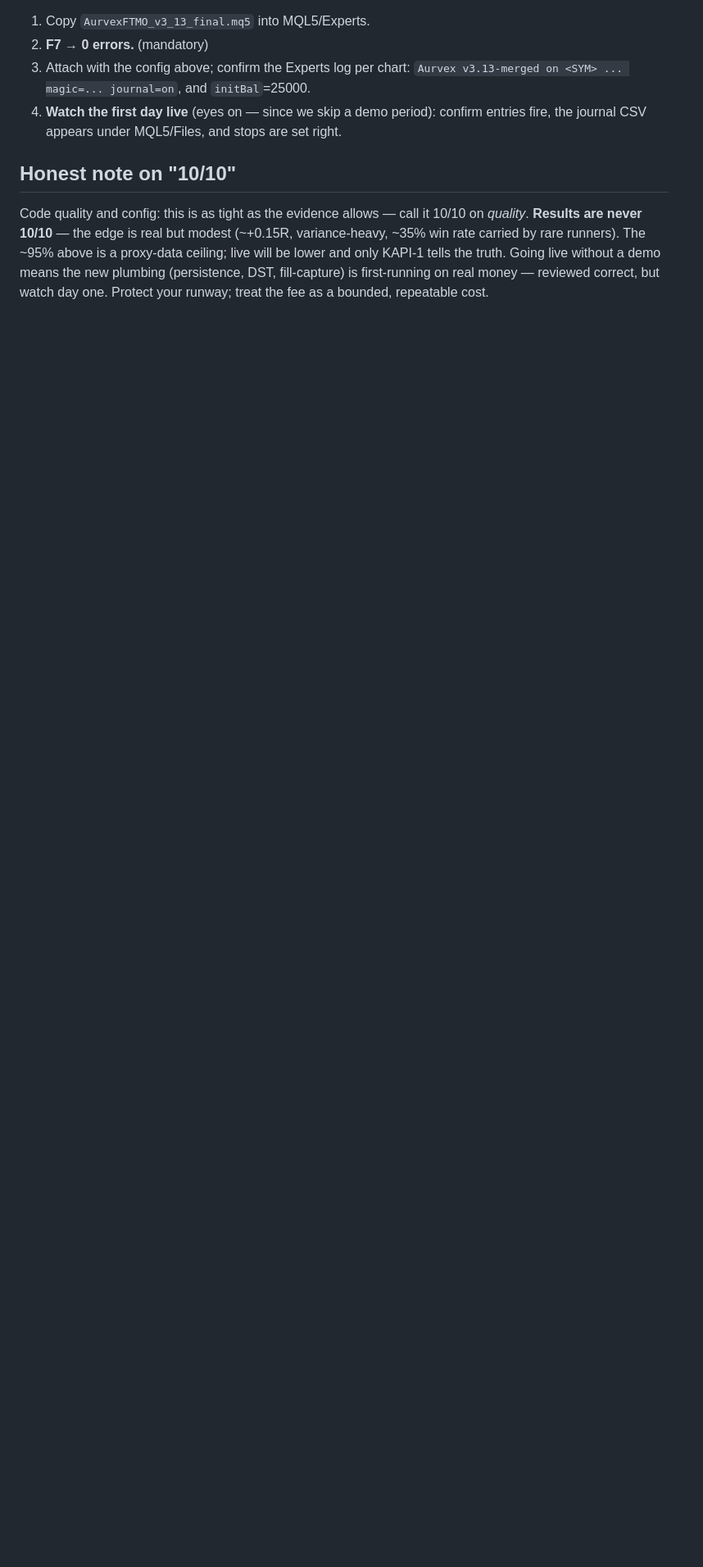
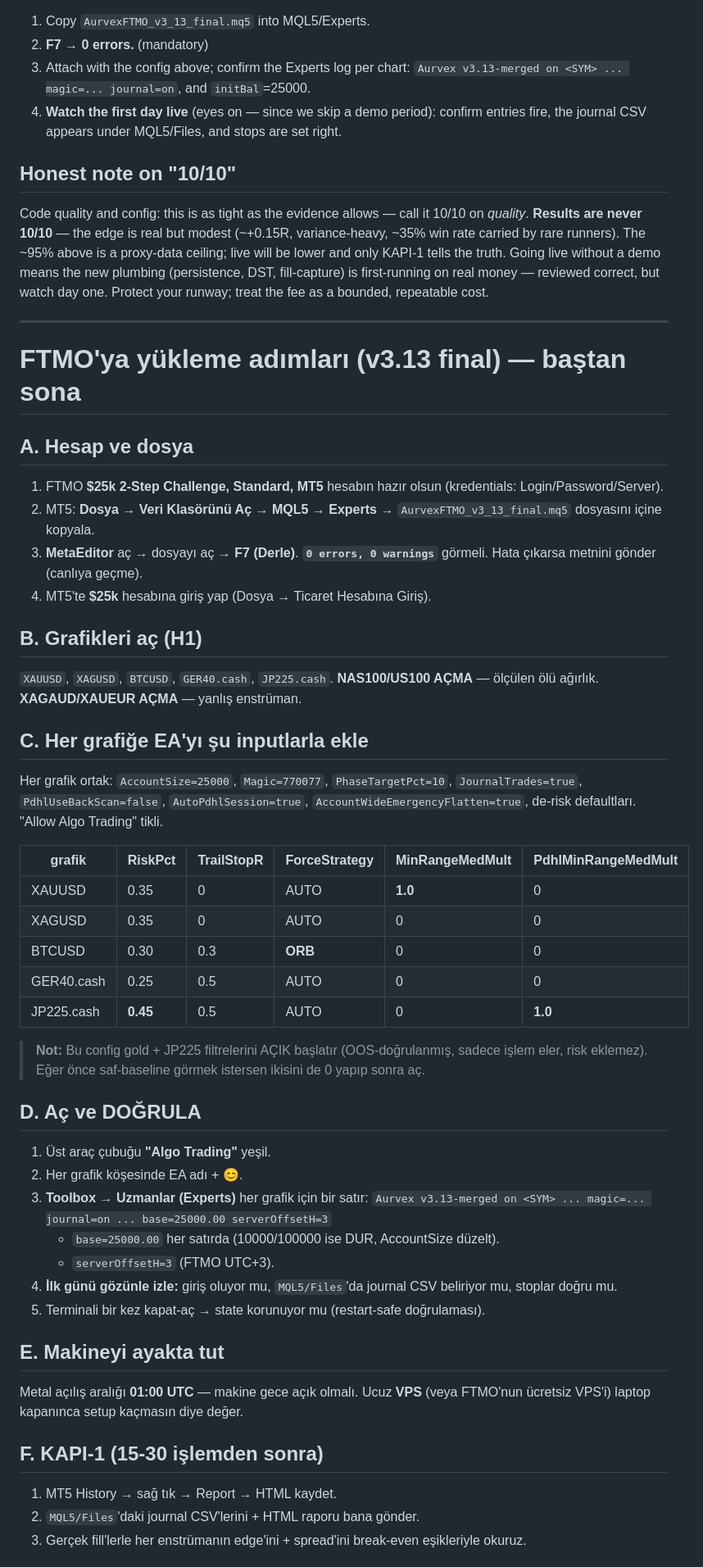
Before and after one commit to tuhanba/aurvexai, a Markdown page: FTMO_MERGE_v313.md, the part around one of its changes. Shown at 82% size. Rendered like a GitHub page; blank space fills up the shorter version.

```diff
--- a/FTMO_MERGE_v313.md
+++ b/FTMO_MERGE_v313.md
@@ -109,3 +109,51 @@ proxy-data ceiling; live will be lower and only KAPI-1 tells the truth. Going li
 without a demo means the new plumbing (persistence, DST, fill-capture) is
 first-running on real money — reviewed correct, but watch day one. Protect your
 runway; treat the fee as a bounded, repeatable cost.
+
+---
+
+# FTMO'ya yükleme adımları (v3.13 final) — baştan sona
+
+## A. Hesap ve dosya
+1. FTMO **$25k 2-Step Challenge, Standard, MT5** hesabın hazır olsun (kredentials: Login/Password/Server).
+2. MT5: **Dosya → Veri Klasörünü Aç → MQL5 → Experts** → `AurvexFTMO_v3_13_final.mq5` dosyasını içine kopyala.
+3. **MetaEditor** aç → dosyayı aç → **F7 (Derle)**. **`0 errors, 0 warnings`** görmeli. Hata çıkarsa metnini gönder (canlıya geçme).
+4. MT5'te **$25k** hesabına giriş yap (Dosya → Ticaret Hesabına Giriş).
+
+## B. Grafikleri aç (H1)
+`XAUUSD`, `XAGUSD`, `BTCUSD`, `GER40.cash`, `JP225.cash`.
+**NAS100/US100 AÇMA** — ölçülen ölü ağırlık. **XAGAUD/XAUEUR AÇMA** — yanlış enstrüman.
+
+## C. Her grafiğe EA'yı şu inputlarla ekle
+Her grafik ortak: `AccountSize=25000`, `Magic=770077`, `PhaseTargetPct=10`,
+`JournalTrades=true`, `PdhlUseBackScan=false`, `AutoPdhlSession=true`,
+`AccountWideEmergencyFlatten=true`, de-risk defaultları. "Allow Algo Trading" tikli.
+
+| grafik | RiskPct | TrailStopR | ForceStrategy | MinRangeMedMult | PdhlMinRangeMedMult |
+|---|---|---|---|---|---|
+| XAUUSD | 0.35 | 0 | AUTO | **1.0** | 0 |
+| XAGUSD | 0.35 | 0 | AUTO | 0 | 0 |
+| BTCUSD | 0.30 | 0.3 | **ORB** | 0 | 0 |
+| GER40.cash | 0.25 | 0.5 | AUTO | 0 | 0 |
+| JP225.cash | **0.45** | 0.5 | AUTO | 0 | **1.0** |
+
+> **Not:** Bu config gold + JP225 filtrelerini AÇIK başlatır (OOS-doğrulanmış, sadece işlem eler, risk eklemez). Eğer önce saf-baseline görmek istersen ikisini de 0 yapıp sonra aç.
+
+## D. Aç ve DOĞRULA
+1. Üst araç çubuğu **"Algo Trading"** yeşil.
+2. Her grafik köşesinde EA adı + **😊**.
+3. **Toolbox → Uzmanlar (Experts)** her grafik için bir satır:
+   `Aurvex v3.13-merged on <SYM> ... magic=... journal=on ... base=25000.00 serverOffsetH=3`
+   - `base=25000.00` her satırda (10000/100000 ise DUR, AccountSize düzelt).
+   - `serverOffsetH=3` (FTMO UTC+3).
+4. **İlk günü gözünle izle:** giriş oluyor mu, `MQL5/Files`'da journal CSV beliriyor mu, stoplar doğru mu.
+5. Terminali bir kez kapat-aç → state korunuyor mu (restart-safe doğrulaması).
+
+## E. Makineyi ayakta tut
+Metal açılış aralığı **01:00 UTC** — makine gece açık olmalı. Ucuz **VPS** (veya FTMO'nun ücretsiz VPS'i) laptop kapanınca setup kaçmasın diye değer.
+
+## F. KAPI-1 (15-30 işlemden sonra)
+1. MT5 History → sağ tık → Report → HTML kaydet.
+2. `MQL5/Files`'daki journal CSV'lerini + HTML raporu bana gönder.
+3. Gerçek fill'lerle her enstrümanın edge'ini + spread'ini break-even eşikleriyle okuruz.
+
```
Also changed, not shown: other parts of FTMO_MERGE_v313.md (+8 -0 lines), FTMO_PORTFOLIO_RESEARCH.md (+24 -0 lines).
